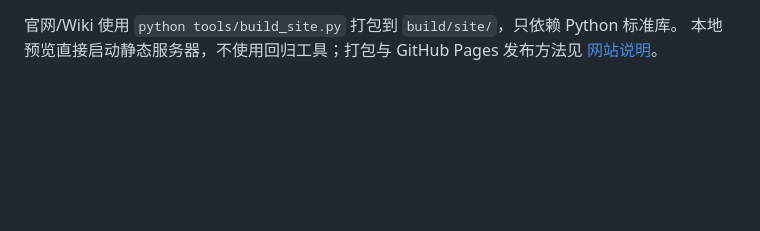
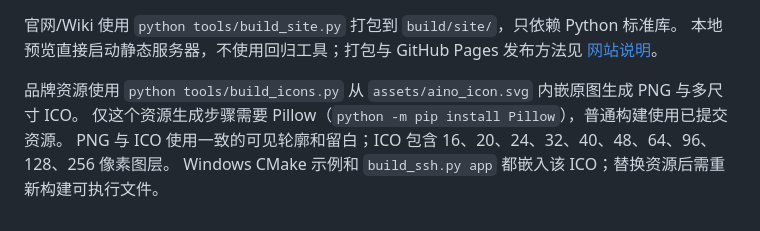
Before and after one commit to sudoevolve/aino, a Markdown page: tools/README.md, the part around the change. Rendered like a GitHub page; blank space fills up the shorter version.

```diff
--- a/tools/README.md
+++ b/tools/README.md
@@ -46,3 +46,8 @@ SSH 的 `example_ui_probe.cpp --local-transfer <端口>` 是显式网络验收
 
 官网/Wiki 使用 `python tools/build_site.py` 打包到 `build/site/`，只依赖 Python 标准库。
 本地预览直接启动静态服务器，不使用回归工具；打包与 GitHub Pages 发布方法见 [网站说明](../site/README.md)。
+
+品牌资源使用 `python tools/build_icons.py` 从 `assets/aino_icon.svg` 内嵌原图生成 PNG 与多尺寸 ICO。
+仅这个资源生成步骤需要 Pillow（`python -m pip install Pillow`），普通构建使用已提交资源。
+PNG 与 ICO 使用一致的可见轮廓和留白；ICO 包含 16、20、24、32、40、48、64、96、128、256 像素图层。
+Windows CMake 示例和 `build_ssh.py app` 都嵌入该 ICO；替换资源后需重新构建可执行文件。
```
Also changed, not shown: docs/wiki/01-quickstart.md (+3 -0 lines), assets/aino_icon.png, 4 other files.
